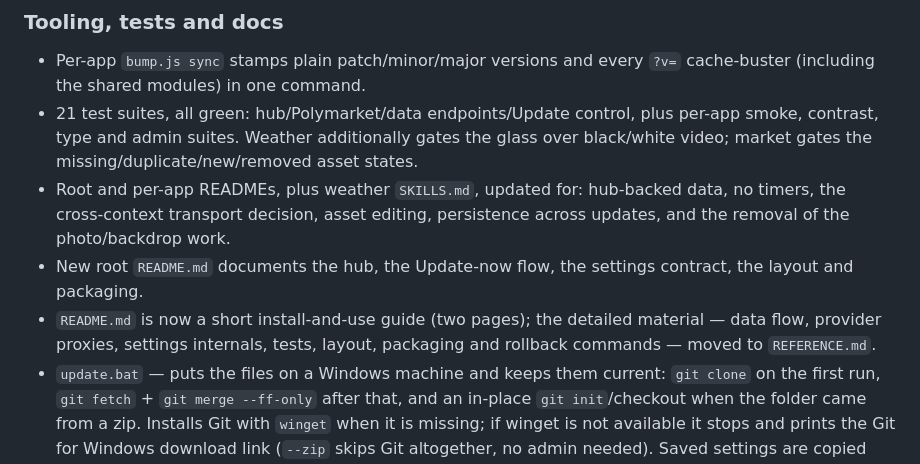
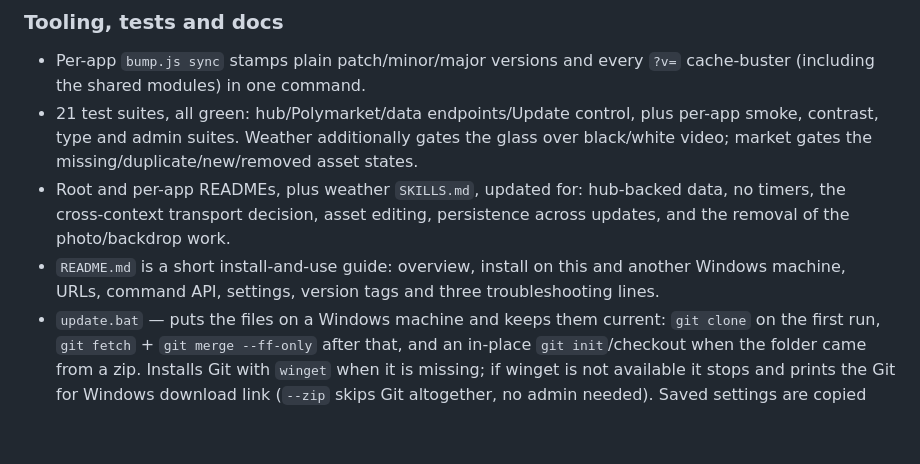
Before and after one commit to ferchorama/Overlays, a Markdown page: CHANGELOG.md, the part around the change. GitHub-like rendering; blank space fills up the shorter version.

```diff
--- a/CHANGELOG.md
+++ b/CHANGELOG.md
@@ -182,11 +182,9 @@ All older saved configs migrate automatically on load.
 - Root and per-app READMEs, plus weather `SKILLS.md`, updated for: hub-backed
   data, no timers, the cross-context transport decision, asset editing,
   persistence across updates, and the removal of the photo/backdrop work.
-- New root `README.md` documents the hub, the Update-now flow, the settings
-  contract, the layout and packaging.
-- `README.md` is now a short install-and-use guide (two pages); the detailed
-  material — data flow, provider proxies, settings internals, tests, layout,
-  packaging and rollback commands — moved to `REFERENCE.md`.
+- `README.md` is a short install-and-use guide: overview, install on this and
+  another Windows machine, URLs, command API, settings, version tags and three
+  troubleshooting lines.
 - `update.bat` — puts the files on a Windows machine and keeps them current:
   `git clone` on the first run, `git fetch` + `git merge --ff-only` after that,
   and an in-place `git init`/checkout when the folder came from a zip. Installs
```
Also changed, not shown: README.md (+0 -3 lines), REFERENCE.md (deleted, +0 -347 lines).
